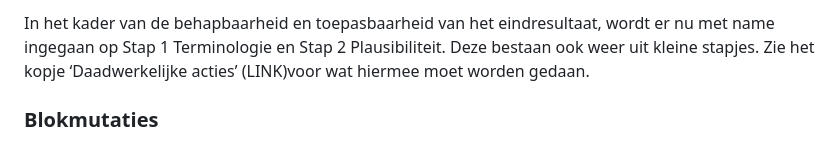
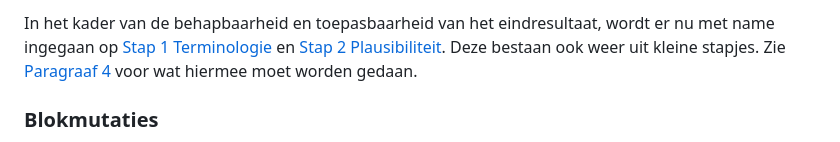
Before and after one commit to StichtingRIONED/gwsw-gebruik, a Markdown page: main.md, the part around the change printed below. Drawn GitHub-style.

Commit message:
Update main.md
kleine verbeteringen

```diff
--- a/main.md
+++ b/main.md
@@ -194,5 +200,5 @@ Het is verstandig om rioleringsgegevens stapsgewijs (iteratief) aan te passen aa
 
-In het kader van de behapbaarheid en toepasbaarheid van het eindresultaat, wordt er nu met name ingegaan op Stap 1 Terminologie en Stap 2 Plausibiliteit. Deze bestaan ook weer uit kleine stapjes. Zie het kopje ‘Daadwerkelijke acties’ (LINK)voor wat hiermee moet worden gedaan.
+In het kader van de behapbaarheid en toepasbaarheid van het eindresultaat, wordt er nu met name ingegaan op [Stap 1 Terminologie](#stap1) en [Stap 2 Plausibiliteit](#stap). Deze bestaan ook weer uit kleine stapjes. Zie [Paragraaf 4](#par4) voor wat hiermee moet worden gedaan.
 
 ### Blokmutaties
 Elk object waarin een wijziging moet worden doorgevoerd, kan in het beheerpakket worden open geklikt, waarna in het nieuwe venster de wijziging kan worden doorgevoerd. Indien er veel mutaties nodig zijn, is dit echter een tijdrovende klus.
```
Also changed, not shown: other parts of main.md (+19 -5 lines).
